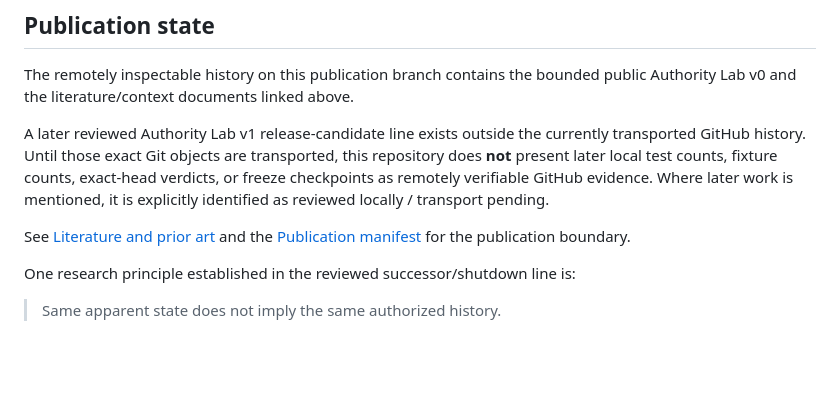
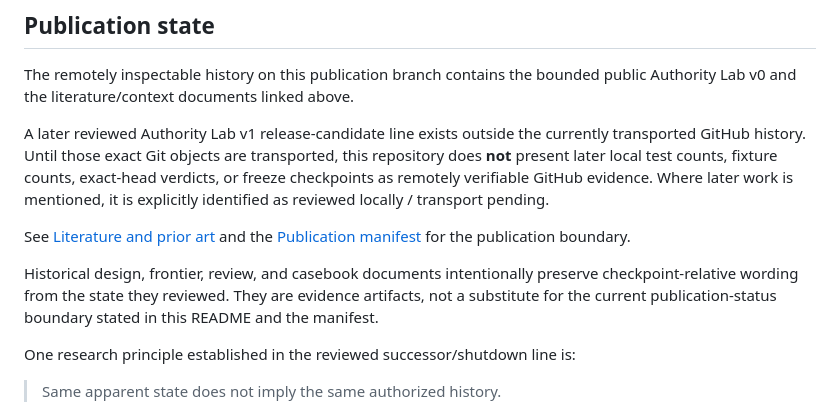
Before and after one commit to groundtruthexhibit-beep/ground-truth-exhibit, a Markdown page: README.md, the part around the change. Rendered like a GitHub page; blank space fills up the shorter version.

Commit message:
docs: clarify historical checkpoint document status

```diff
--- a/README.md
+++ b/README.md
@@ -93,6 +93,8 @@ A later reviewed Authority Lab v1 release-candidate line exists outside the curr
 
 See [Literature and prior art](LITERATURE_AND_PRIOR_ART.md) and the [Publication manifest](PUBLICATION_MANIFEST.md) for the publication boundary.
 
+Historical design, frontier, review, and casebook documents intentionally preserve checkpoint-relative wording from the state they reviewed. They are evidence artifacts, not a substitute for the current publication-status boundary stated in this README and the manifest.
+
 One research principle established in the reviewed successor/shutdown line is:
 
 > Same apparent state does not imply the same authorized history.
```
